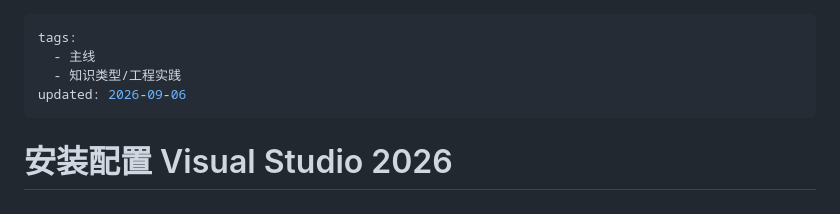
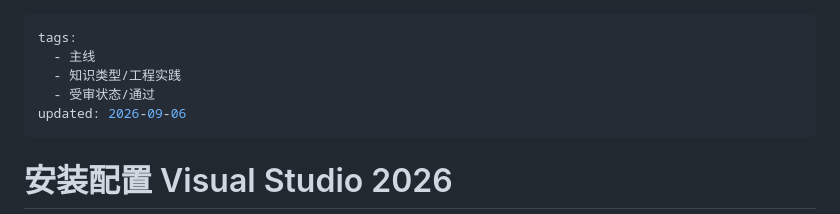
Before and after one commit to Geoyxy/CppTutorial, a Markdown page: 主线课程/1. 安装配置 Visual Studio 2026.md, the part around the change. Drawn GitHub-style.

Commit message:
添加审查通过标签

```diff
--- a/主线课程/1. 安装配置 Visual Studio 2026.md
+++ b/主线课程/1. 安装配置 Visual Studio 2026.md
@@ -2,6 +2,7 @@
 tags:
   - 主线
   - 知识类型/工程实践
+  - 受审状态/通过
 updated: 2026-09-06
 ---
 # 安装配置 Visual Studio 2026
```
